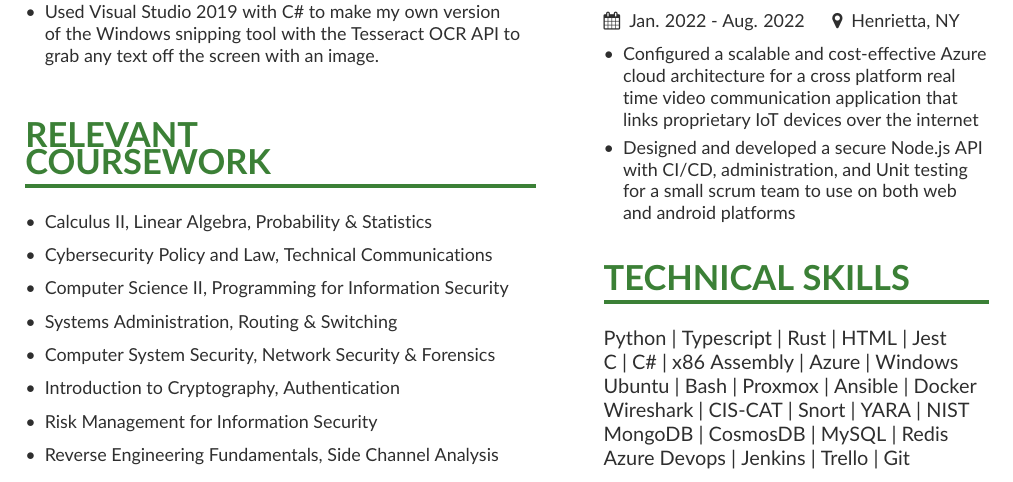
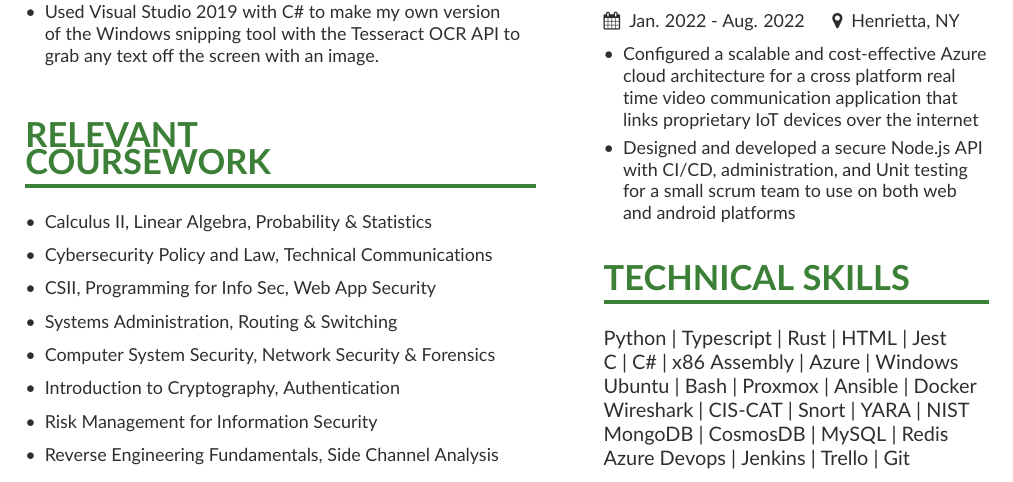
Before and after one commit to Jcvita/latexresume, a LaTeX CV (security/JosephVitaResume.tex): part of the page, cut so that both start at the same text. Compiled offline with pdfLaTeX.

Commit message:
web app sec

```diff
--- a/security/JosephVitaResume.tex
+++ b/security/JosephVitaResume.tex
@@ -101,7 +101,7 @@
 \smallskip
 \item Cybersecurity Policy and Law, Technical Communications
 \smallskip
-\item Computer Science II, Programming for Information Security
+\item CSII, Programming for Info Sec, Web App Security
 \smallskip
 \item Systems Administration, Routing \& Switching
 \smallskip
```
Also changed, not shown: JosephVitaResume.pdf, security/resumesec.pdf.
